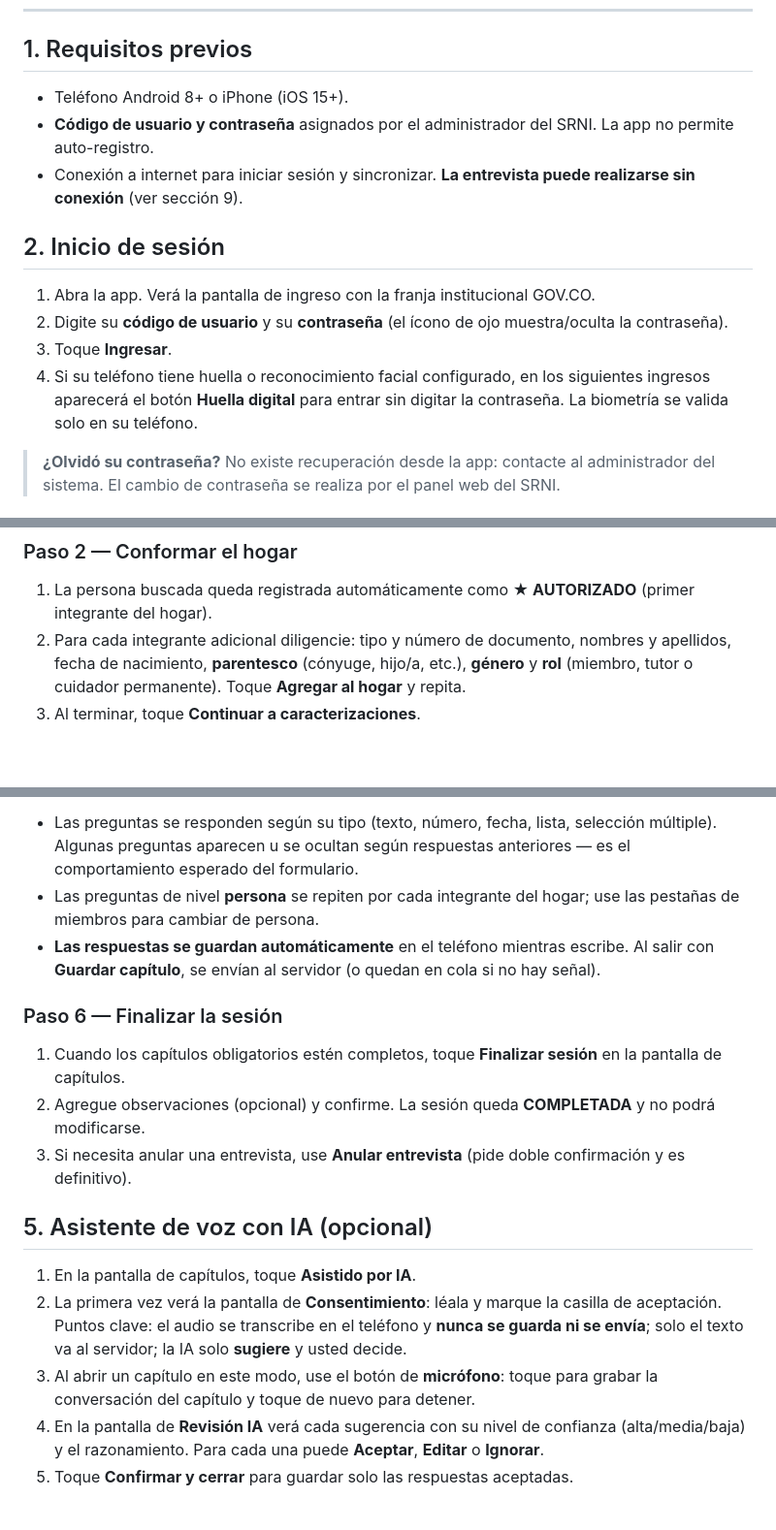
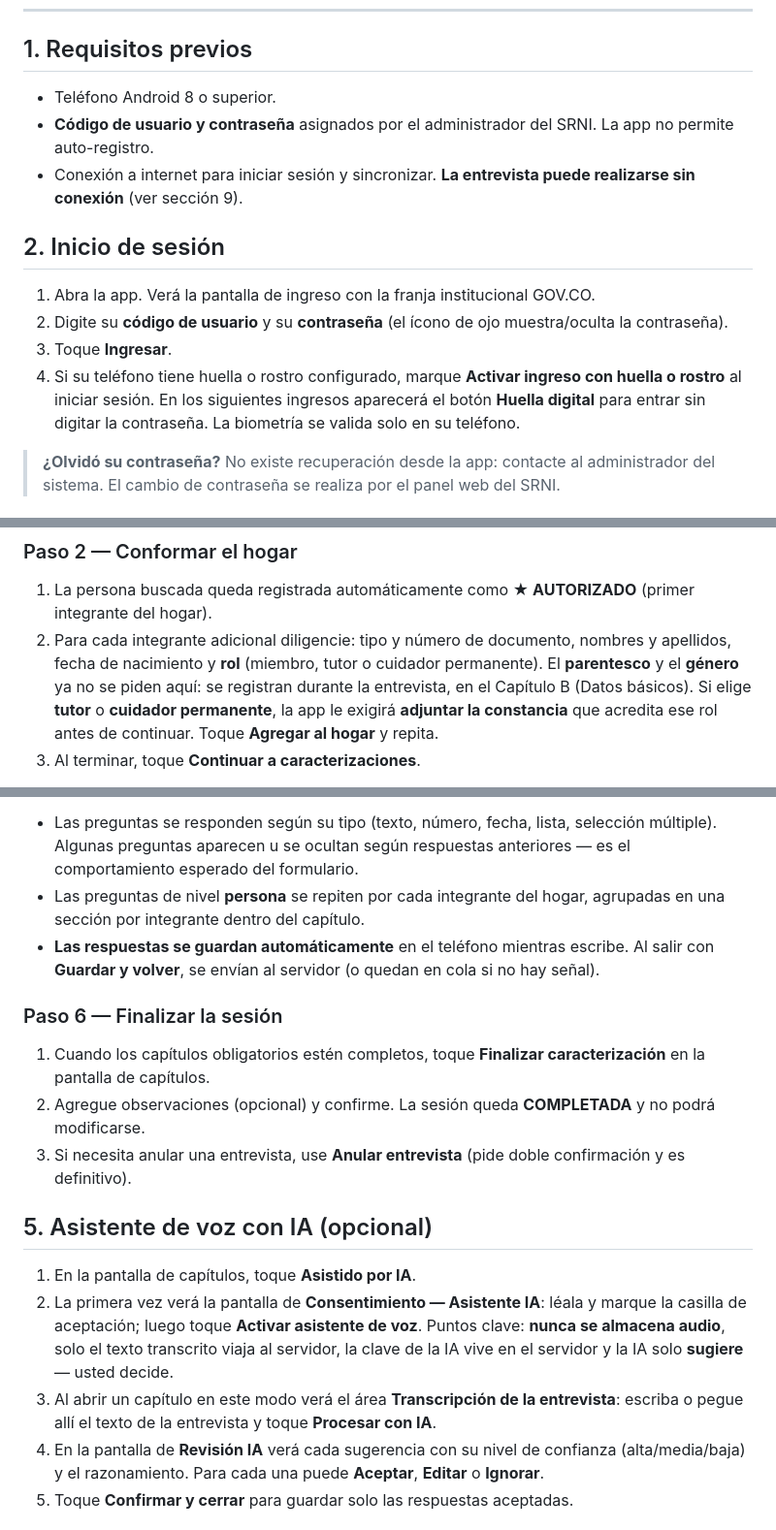
Before and after one commit to alexjut/srni-unidad-victimas, a Markdown page: docs/publicacion/manual-de-uso-srni-mobile.md, 3 parts joined by grey strips. Shown at 97% size. GitHub-like rendering; blank space fills up the shorter version.

Commit message:
docs(manual-movil): auditoría vs código real + rebrand a SICAV Móvil
Corrige el manual de uso móvil contra el código de srni-mobile: quita iOS/iPhone/
Face ID (solo Android), labels reales (Guardar y volver, Finalizar caracterización,
opt-in de huella, asistente IA = MVP de transcripción pegada sin grabar audio),
conformar hogar (parentesco/género en Cap B + constancia tutor/cuidador). Renombra
producto SRNI Encuestador → SICAV Móvil (APP_NAME real en marca.ts). v1.0→1.1.

Co-Authored-By: Claude Opus 4.8 (1M context) <noreply@anthropic.com>

```diff
--- a/docs/publicacion/manual-de-uso-srni-mobile.md
+++ b/docs/publicacion/manual-de-uso-srni-mobile.md
@@ -9,7 +9,7 @@
 
 ## 1. Requisitos previos
 
-- Teléfono Android 8+ o iPhone (iOS 15+).
+- Teléfono Android 8 o superior.
 - **Código de usuario y contraseña** asignados por el administrador del SRNI.
   La app no permite auto-registro.
 - Conexión a internet para iniciar sesión y sincronizar. **La entrevista puede
@@ -21,9 +21,10 @@
 2. Digite su **código de usuario** y su **contraseña** (el ícono de ojo
    muestra/oculta la contraseña).
 3. Toque **Ingresar**.
-4. Si su teléfono tiene huella o reconocimiento facial configurado, en los
-   siguientes ingresos aparecerá el botón **Huella digital** para entrar sin
-   digitar la contraseña. La biometría se valida solo en su teléfono.
+4. Si su teléfono tiene huella o rostro configurado, marque **Activar ingreso
+   con huella o rostro** al iniciar sesión. En los siguientes ingresos aparecerá
+   el botón **Huella digital** para entrar sin digitar la contraseña. La
+   biometría se valida solo en su teléfono.
 
 > **¿Olvidó su contraseña?** No existe recuperación desde la app: contacte al
 > administrador del sistema. El cambio de contraseña se realiza por el panel
@@ -74,9 +75,12 @@ Ubicación de atención → Responder capítulos → Finalizar sesión
 1. La persona buscada queda registrada automáticamente como **★ AUTORIZADO**
    (primer integrante del hogar).
 2. Para cada integrante adicional diligencie: tipo y número de documento,
-   nombres y apellidos, fecha de nacimiento, **parentesco** (cónyuge, hijo/a,
-   etc.), **género** y **rol** (miembro, tutor o cuidador permanente). Toque
-   **Agregar al hogar** y repita.
+   nombres y apellidos, fecha de nacimiento y **rol** (miembro, tutor o cuidador
+   permanente). El **parentesco** y el **género** ya no se piden aquí: se
+   registran durante la entrevista, en el Capítulo B (Datos básicos). Si elige
+   **tutor** o **cuidador permanente**, la app le exigirá **adjuntar la
+   constancia** que acredita ese rol antes de continuar. Toque **Agregar al
+   hogar** y repita.
 3. Al terminar, toque **Continuar a caracterizaciones**.
 
 > Regla del sistema: una persona solo puede ser autorizada de **un** hogar
@@ -117,16 +121,16 @@ En modo manual, dentro de un capítulo:
 - Las preguntas se responden según su tipo (texto, número, fecha, lista,
   selección múltiple). Algunas preguntas aparecen u se ocultan según
   respuestas anteriores — es el comportamiento esperado del formulario.
-- Las preguntas de nivel **persona** se repiten por cada integrante del hogar;
-  use las pestañas de miembros para cambiar de persona.
+- Las preguntas de nivel **persona** se repiten por cada integrante del hogar,
+  agrupadas en una sección por integrante dentro del capítulo.
 - **Las respuestas se guardan automáticamente** en el teléfono mientras
-  escribe. Al salir con **Guardar capítulo**, se envían al servidor (o quedan
+  escribe. Al salir con **Guardar y volver**, se envían al servidor (o quedan
   en cola si no hay señal).
 
 ### Paso 6 — Finalizar la sesión
 
 1. Cuando los capítulos obligatorios estén completos, toque **Finalizar
-   sesión** en la pantalla de capítulos.
+   caracterización** en la pantalla de capítulos.
 2. Agregue observaciones (opcional) y confirme. La sesión queda **COMPLETADA**
    y no podrá modificarse.
 3. Si necesita anular una entrevista, use **Anular entrevista** (pide doble
@@ -135,12 +139,14 @@ En modo manual, dentro de un capítulo:
 ## 5. Asistente de voz con IA (opcional)
 
 1. En la pantalla de capítulos, toque **Asistido por IA**.
-2. La primera vez verá la pantalla de **Consentimiento**: léala y marque la
-   casilla de aceptación. Puntos clave: el audio se transcribe en el teléfono
-   y **nunca se guarda ni se envía**; solo el texto va al servidor; la IA solo
-   **sugiere** y usted decide.
-3. Al abrir un capítulo en este modo, use el botón de **micrófono**: toque
-   para grabar la conversación del capítulo y toque de nuevo para detener.
+2. La primera vez verá la pantalla de **Consentimiento — Asistente IA**: léala
+   y marque la casilla de aceptación; luego toque **Activar asistente de voz**.
+   Puntos clave: **nunca se almacena audio**, solo el texto transcrito viaja al
+   servidor, la clave de la IA vive en el servidor y la IA solo **sugiere** —
+   usted decide.
+3. Al abrir un capítulo en este modo verá el área **Transcripción de la
+   entrevista**: escriba o pegue allí el texto de la entrevista y toque
+   **Procesar con IA**.
 4. En la pantalla de **Revisión IA** verá cada sugerencia con su nivel de
    confianza (alta/media/baja) y el razonamiento. Para cada una puede
    **Aceptar**, **Editar** o **Ignorar**.
```
Also changed, not shown: other parts of docs/publicacion/manual-de-uso-srni-mobile.md (+7 -7 lines).
